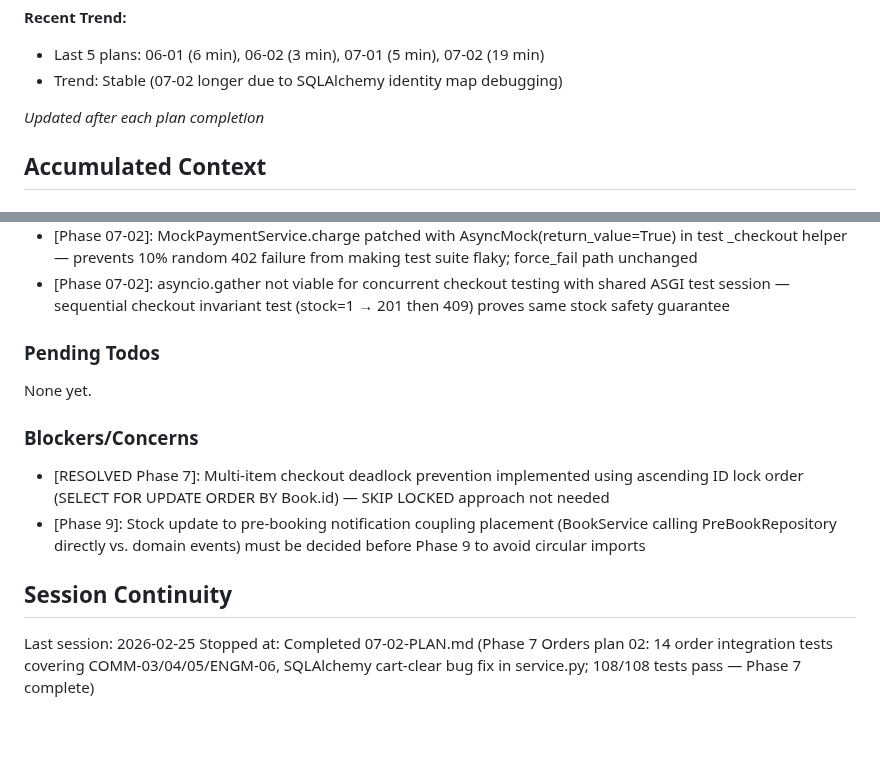
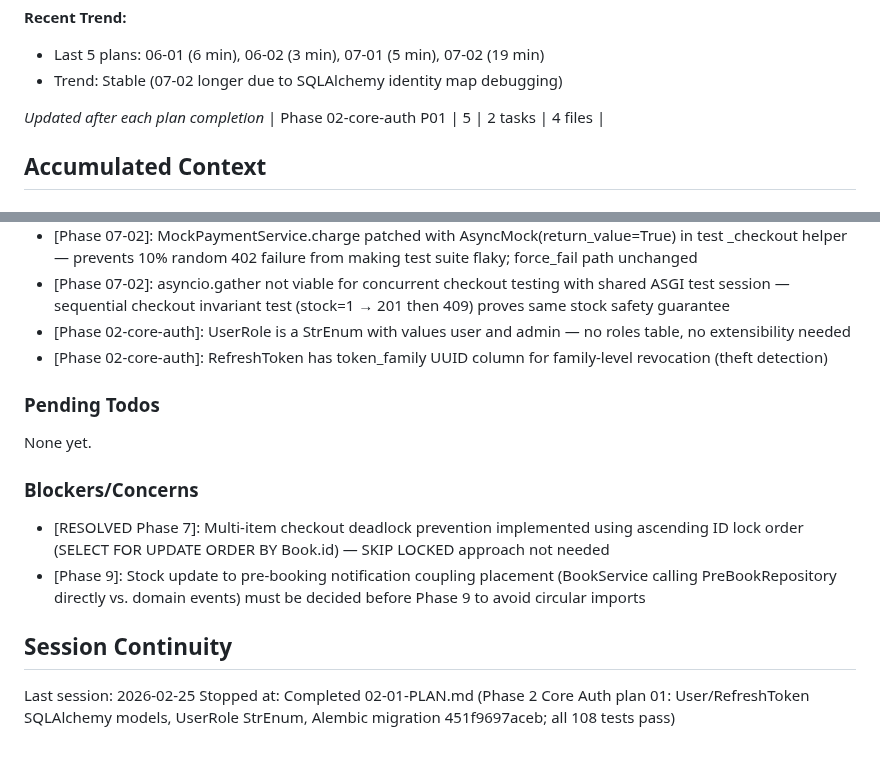
Before and after one commit to Sushasan11/bookstore, a Markdown page: .planning/STATE.md, 2 parts joined by grey strips. Drawn GitHub-style.

Commit message:
docs(02-01): complete User/RefreshToken models plan — SUMMARY.md, state, roadmap
- Create 02-01-SUMMARY.md documenting User/RefreshToken SQLAlchemy models
- Update STATE.md with 02-01 completion and session continuity
- Update ROADMAP.md with phase 2 plan progress (1 summary counted)
- Requirements AUTH-01, AUTH-02, AUTH-04 confirmed complete

Co-Authored-By: Claude Opus 4.6 <noreply@anthropic.com>

```diff
--- a/.planning/STATE.md
+++ b/.planning/STATE.md
@@ -40,6 +40,7 @@ Progress: [█████████░] 97%
 - Trend: Stable (07-02 longer due to SQLAlchemy identity map debugging)
 
 *Updated after each plan completion*
+| Phase 02-core-auth P01 | 5 | 2 tasks | 4 files |
 
 ## Accumulated Context
 
@@ -123,6 +124,8 @@ Recent decisions affecting current work:
 - [Phase 07-02]: session.expire(cart) required after item deletion in checkout — SQLAlchemy identity map returns deleted objects via selectinload unless explicitly expired; same-session requests read stale state without this fix
 - [Phase 07-02]: MockPaymentService.charge patched with AsyncMock(return_value=True) in test _checkout helper — prevents 10% random 402 failure from making test suite flaky; force_fail path unchanged
 - [Phase 07-02]: asyncio.gather not viable for concurrent checkout testing with shared ASGI test session — sequential checkout invariant test (stock=1 → 201 then 409) proves same stock safety guarantee
+- [Phase 02-core-auth]: UserRole is a StrEnum with values user and admin — no roles table, no extensibility needed
+- [Phase 02-core-auth]: RefreshToken has token_family UUID column for family-level revocation (theft detection)
 
 ### Pending Todos
 
@@ -136,4 +139,4 @@ None yet.
 ## Session Continuity
 
 Last session: 2026-02-25
-Stopped at: Completed 07-02-PLAN.md (Phase 7 Orders plan 02: 14 order integration tests covering COMM-03/04/05/ENGM-06, SQLAlchemy cart-clear bug fix in service.py; 108/108 tests pass — Phase 7 complete)
+Stopped at: Completed 02-01-PLAN.md (Phase 2 Core Auth plan 01: User/RefreshToken SQLAlchemy models, UserRole StrEnum, Alembic migration 451f9697aceb; all 108 tests pass)
```
Also changed, not shown: .planning/ROADMAP.md (+1 -1 lines), 1 other file.
